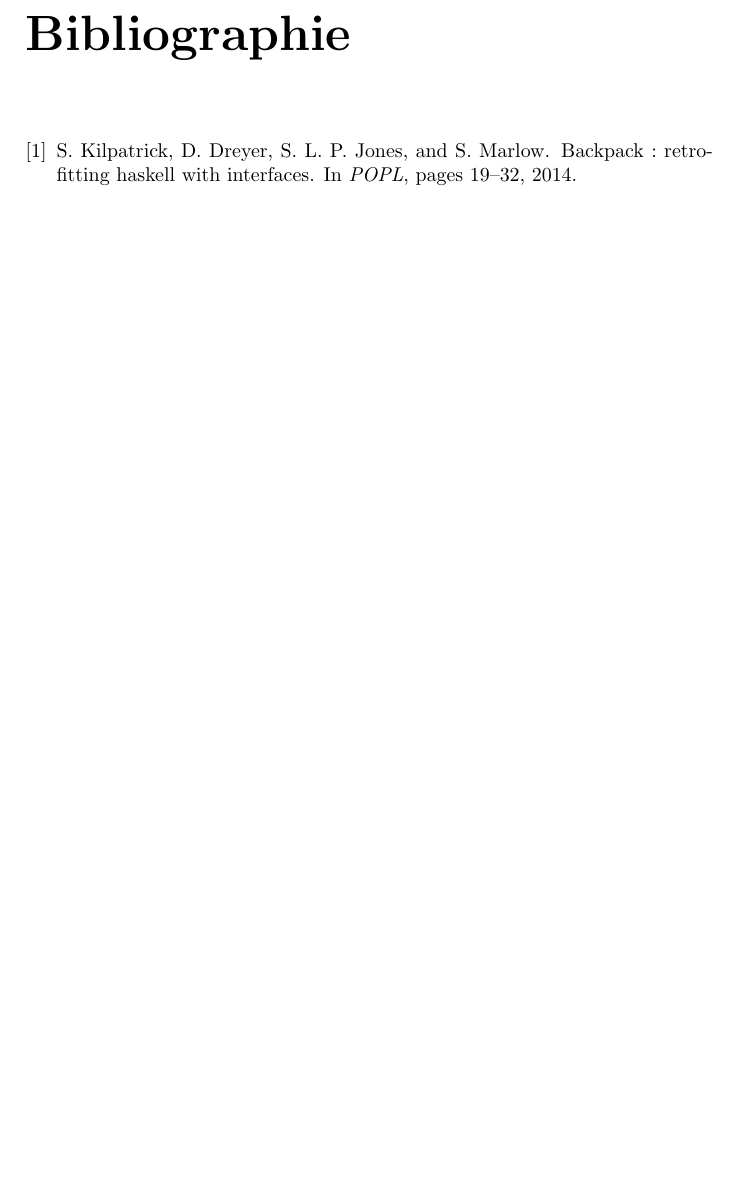
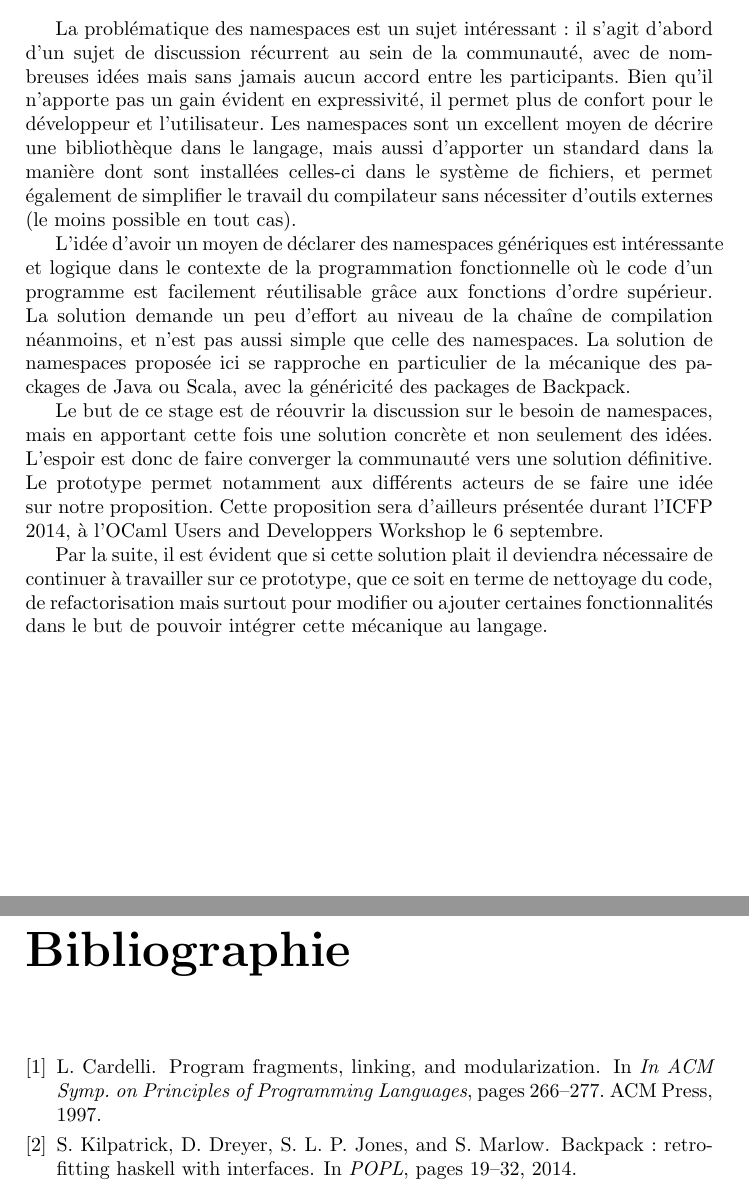
Before and after one commit to OCamlPro-Couderc/namespace_internship, a LaTeX document (rapport.tex): part of page 21 of 21 before the commit and two parts of pages 21 and 22 of 22 after it, the two joined at a grey line, cut at the place of the change, the shorter picture padded with empty space. Compiled offline with pdfLaTeX.

Commit message:
Début du conclusion + état de l'art

```diff
--- a/rapport.tex
+++ b/rapport.tex
@@ -4,7 +4,7 @@
 \usepackage{amsmath}
 \usepackage{listings}
 \usepackage{syntax}
-
+\usepackage{cite}
 
 \title{Proposition, formalisation et implémentation d'un mécanisme de namespaces
   pour OCaml}
@@ -20,7 +20,7 @@
                       %% stringstyle=\color{red},
                       %% identifierstyle=\ttfamily,
                       %% keywordstyle=\color{blue},
-                      basicstyle=\footnotesize\tt,
+                      %% basicstyle=\footnotesize\tt,
                       otherkeywords={namespace, abstract}
                     }
                   }
@@ -789,6 +802,36 @@ possible mise-à-jour:
 
 \chapter{Conclusion et perspective}
 
+La problématique des namespaces est un sujet intéressant : il s'agit d'abord
+d'un sujet de discussion récurrent au sein de la communauté, avec de nombreuses
+idées mais sans jamais aucun accord entre les participants. Bien qu'il n'apporte
+pas un gain évident en expressivité, il permet plus de confort pour le
+développeur et l'utilisateur. Les namespaces sont un excellent moyen de décrire
+une bibliothèque dans le langage, mais aussi d'apporter un standard dans la
+manière dont sont installées celles-ci dans le système de fichiers, et permet
+également de simplifier le travail du compilateur sans nécessiter d'outils
+externes (le moins possible en tout cas).
+
+L'idée d'avoir un moyen de déclarer des namespaces génériques est intéressante
+et logique dans le contexte de la programmation fonctionnelle où le code d'un
+programme est facilement réutilisable grâce aux fonctions d'ordre supérieur. La
+solution demande un peu d'effort au niveau de la chaîne de compilation
+néanmoins, et n'est pas aussi simple que celle des namespaces.  La solution de
+namespaces proposée ici se rapproche en particulier de la mécanique des packages
+de Java ou Scala, avec la généricité des packages de Backpack.
+
+Le but de ce stage est de réouvrir la discussion sur le besoin de namespaces,
+mais en apportant cette fois une solution concrète et non seulement des
+idées. L'espoir est donc de faire converger la communauté vers une solution
+définitive. Le prototype permet notamment aux différents acteurs de se faire une
+idée sur notre proposition. Cette proposition sera d'ailleurs présentée durant
+l'ICFP 2014, à l'OCaml Users and Developpers Workshop le 6 septembre.
+
+Par la suite, il est évident que si cette solution plait il deviendra nécessaire
+de continuer à travailler sur ce prototype, que ce soit en terme de nettoyage du
+code, de refactorisation mais surtout pour modifier ou ajouter certaines
+fonctionnalités dans le but de pouvoir intégrer cette mécanique au langage.
+
 \bibliographystyle{abbrv}
 \bibliography{biblio}
 
```
Also changed, not shown: rapport.tex (31 more changed lines).
